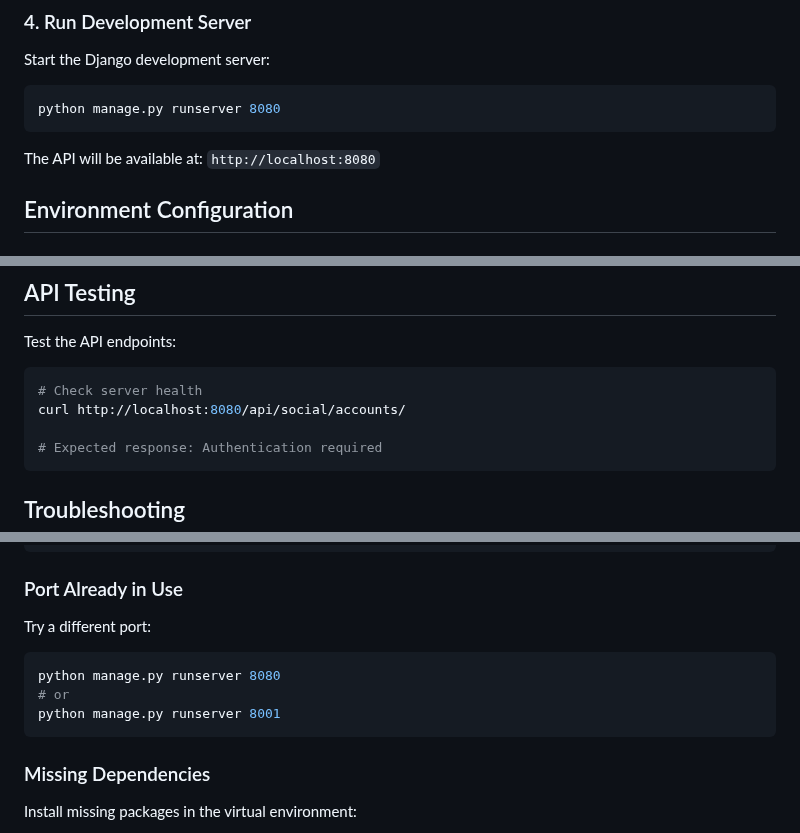
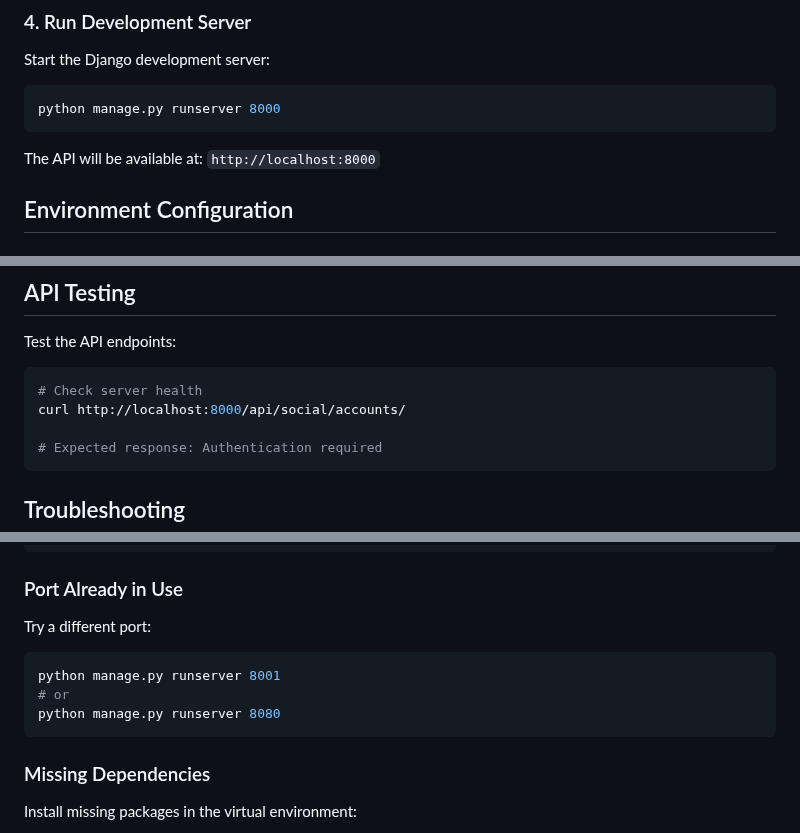
Before and after one commit to JimGeek/social, a Markdown page: backend/README.md, 3 parts joined by grey strips. GitHub-like rendering.

Commit message:
Configure backend to run on standard port 8000
- Update .env configuration for port 8000
- Update README documentation for port 8000
- Fix Facebook redirect URI to use http (not https) for local dev
- Standardize all local development on port 8000

🤖 Generated with [Claude Code](https://claude.ai/code)

Co-Authored-By: Claude <noreply@anthropic.com>

````diff
--- a/backend/README.md
+++ b/backend/README.md
@@ -31,10 +31,10 @@ python manage.py migrate
 Start the Django development server:
 
 ```bash
-python manage.py runserver 8080
+python manage.py runserver 8000
 ```
 
-The API will be available at: `http://localhost:8080`
+The API will be available at: `http://localhost:8000`
 
 ## Environment Configuration
 
@@ -111,7 +111,7 @@ Test the API endpoints:
 
 ```bash
 # Check server health
-curl http://localhost:8080/api/social/accounts/
+curl http://localhost:8000/api/social/accounts/
 
 # Expected response: Authentication required
 ```
@@ -132,9 +132,9 @@ python manage.py runserver
 Try a different port:
 
 ```bash
+python manage.py runserver 8001
+# or
 python manage.py runserver 8080
-# or
-python manage.py runserver 8001
 ```
 
 ### Missing Dependencies
````
